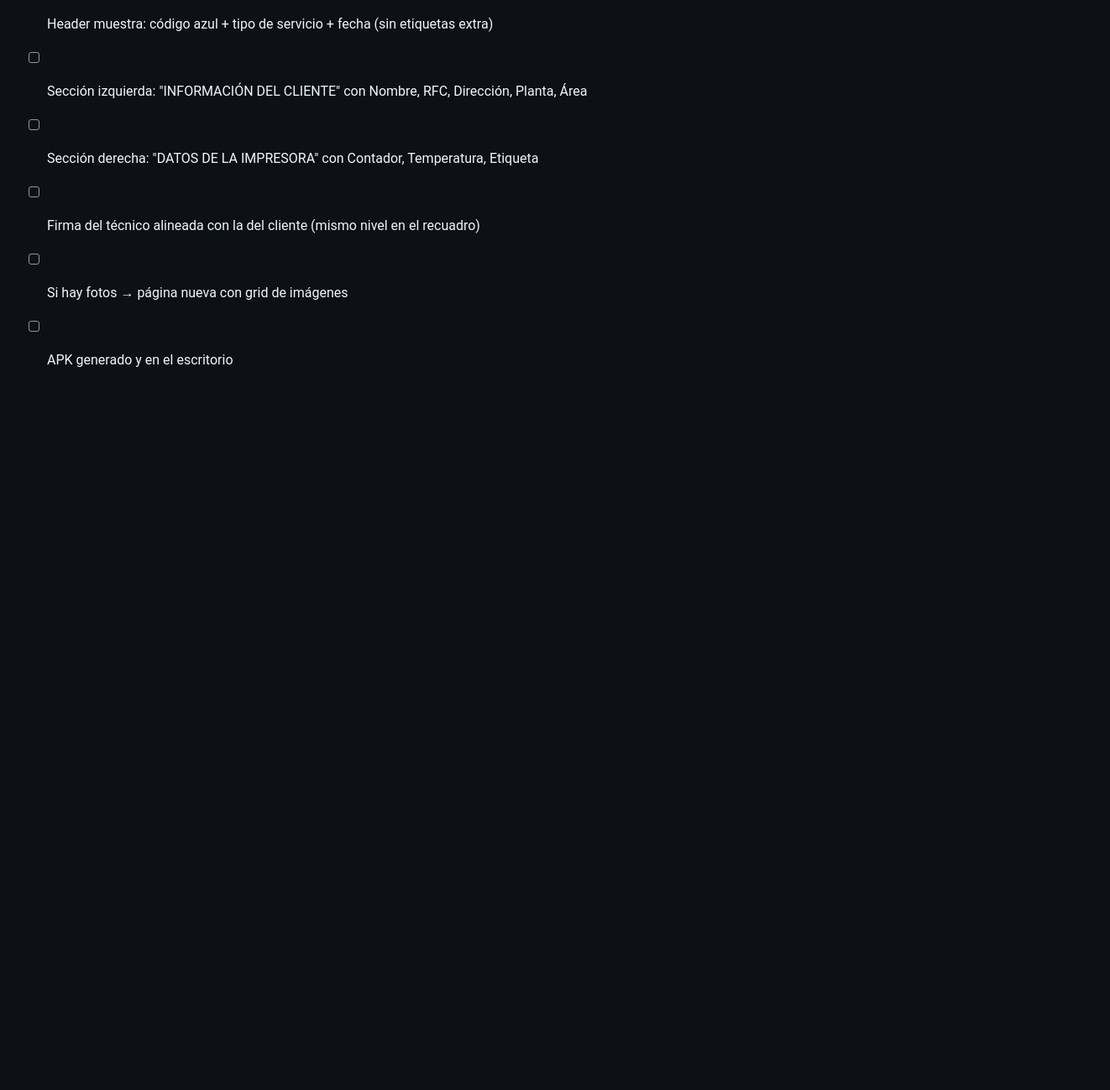
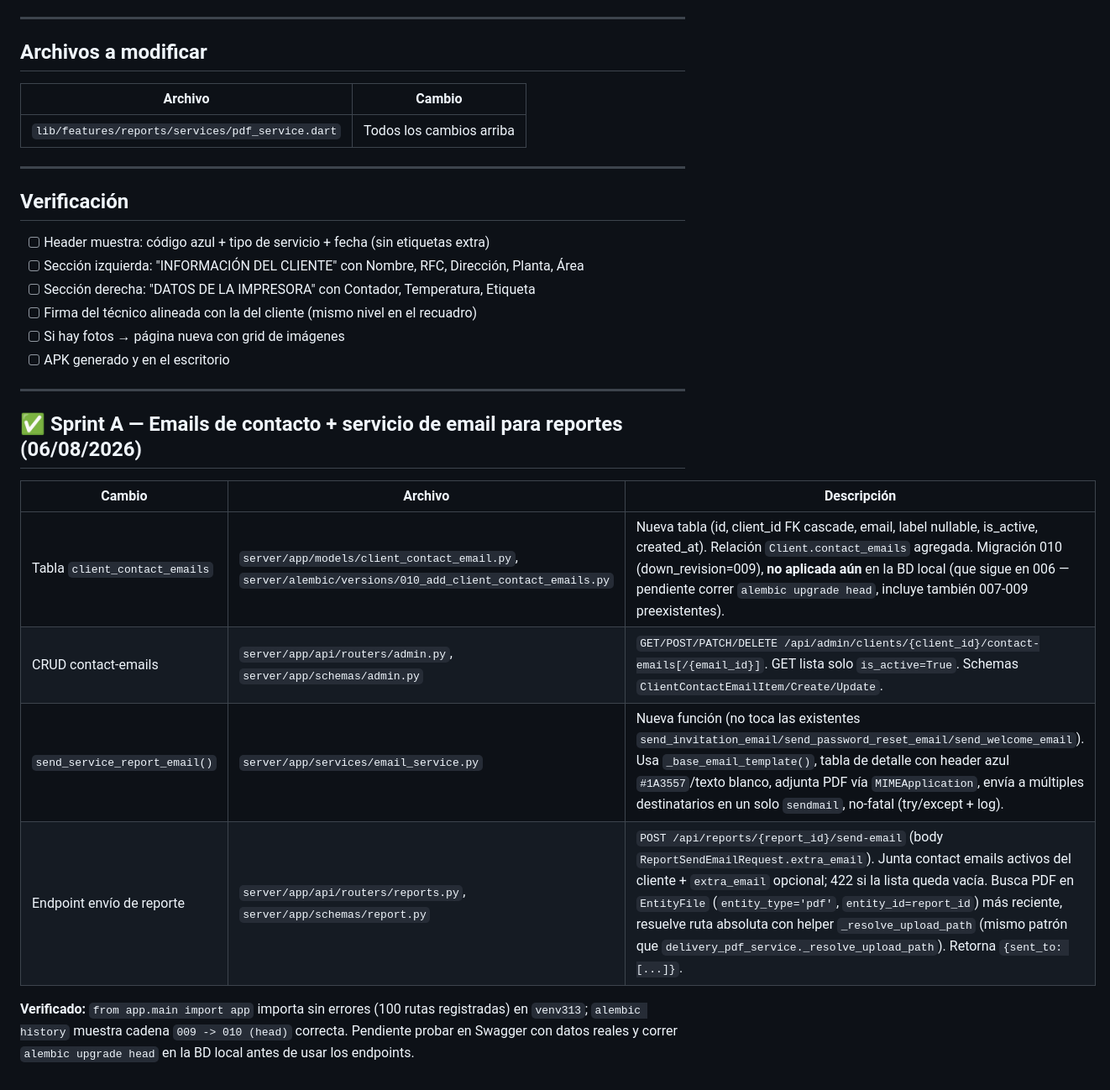
Before and after one commit to Vicpip/appServicios-TT, a Markdown page: .claude/context/project-status.md, the part around the change. Shown at 84% size. GitHub-like rendering; blank space fills up the shorter version.

Commit message:
docs: update context files for Sprint A (client contact emails)
Co-Authored-By: Claude Sonnet 5 <noreply@anthropic.com>

```diff
--- a/.claude/context/project-status.md
+++ b/.claude/context/project-status.md
@@ -1100,3 +1100,16 @@ for (final String path in photoPaths) {
 - [ ] Firma del técnico alineada con la del cliente (mismo nivel en el recuadro)
 - [ ] Si hay fotos → página nueva con grid de imágenes
 - [ ] APK generado y en el escritorio
+
+---
+
+## ✅ Sprint A — Emails de contacto + servicio de email para reportes (06/08/2026)
+
+| Cambio | Archivo | Descripción |
+|--------|---------|-------------|
+| Tabla `client_contact_emails` | `server/app/models/client_contact_email.py`, `server/alembic/versions/010_add_client_contact_emails.py` | Nueva tabla (id, client_id FK cascade, email, label nullable, is_active, created_at). Relación `Client.contact_emails` agregada. Migración 010 (down_revision=009), **no aplicada aún** en la BD local (que sigue en 006 — pendiente correr `alembic upgrade head`, incluye también 007-009 preexistentes). |
+| CRUD contact-emails | `server/app/api/routers/admin.py`, `server/app/schemas/admin.py` | `GET/POST/PATCH/DELETE /api/admin/clients/{client_id}/contact-emails[/{email_id}]`. GET lista solo `is_active=True`. Schemas `ClientContactEmailItem/Create/Update`. |
+| `send_service_report_email()` | `server/app/services/email_service.py` | Nueva función (no toca las existentes `send_invitation_email/send_password_reset_email/send_welcome_email`). Usa `_base_email_template()`, tabla de detalle con header azul `#1A3557`/texto blanco, adjunta PDF vía `MIMEApplication`, envía a múltiples destinatarios en un solo `sendmail`, no-fatal (try/except + log). |
+| Endpoint envío de reporte | `server/app/api/routers/reports.py`, `server/app/schemas/report.py` | `POST /api/reports/{report_id}/send-email` (body `ReportSendEmailRequest.extra_email`). Junta contact emails activos del cliente + `extra_email` opcional; 422 si la lista queda vacía. Busca PDF en `EntityFile` (`entity_type='pdf'`, `entity_id=report_id`) más reciente, resuelve ruta absoluta con helper `_resolve_upload_path` (mismo patrón que `delivery_pdf_service._resolve_upload_path`). Retorna `{sent_to: [...]}`. |
+
+**Verificado:** `from app.main import app` importa sin errores (100 rutas registradas) en `venv313`; `alembic history` muestra cadena `009 -> 010 (head)` correcta. Pendiente probar en Swagger con datos reales y correr `alembic upgrade head` en la BD local antes de usar los endpoints.
```
Also changed, not shown: .claude/context/sprint2-plan.md (+8 -0 lines).
